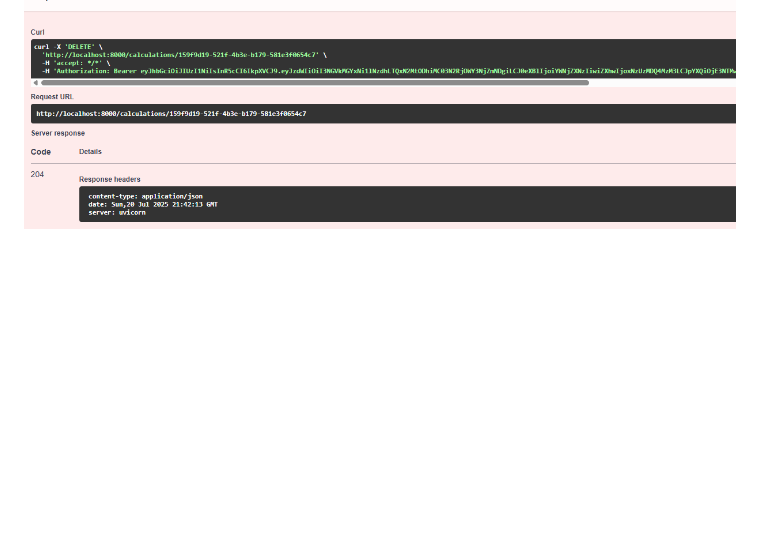
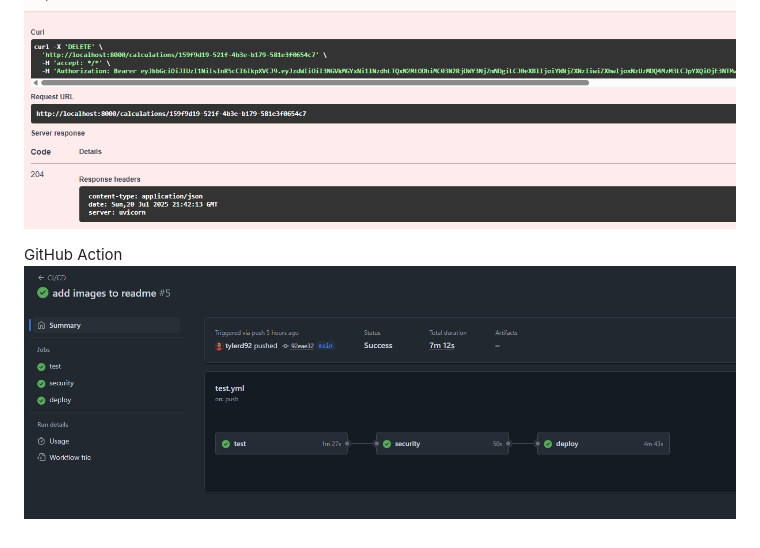
Before and after one commit to tylerd92/module12_assignment, a Markdown page: readme.md, the part around the change. GitHub-like rendering; pictures changed too: images/github_action.png (added); blank space fills up the shorter version.

Commit message:
ad github action screenshot

```diff
--- a/readme.md
+++ b/readme.md
@@ -31,3 +31,6 @@ Get Calculation by ID Example
 
 Delete Calculation Example
 ![image](images/delete_calculation.png)
+
+GitHub Action
+![image](images/github_action.png)
```
